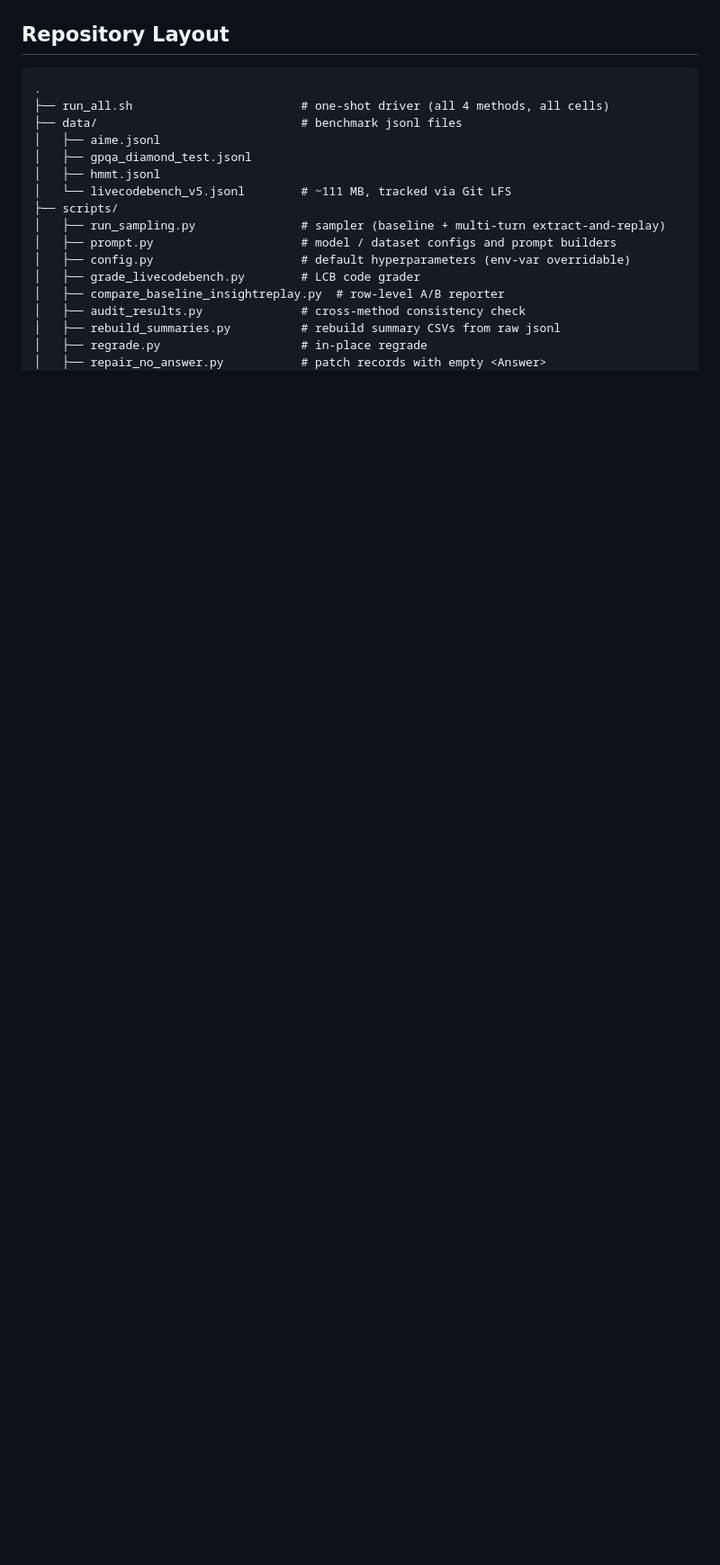
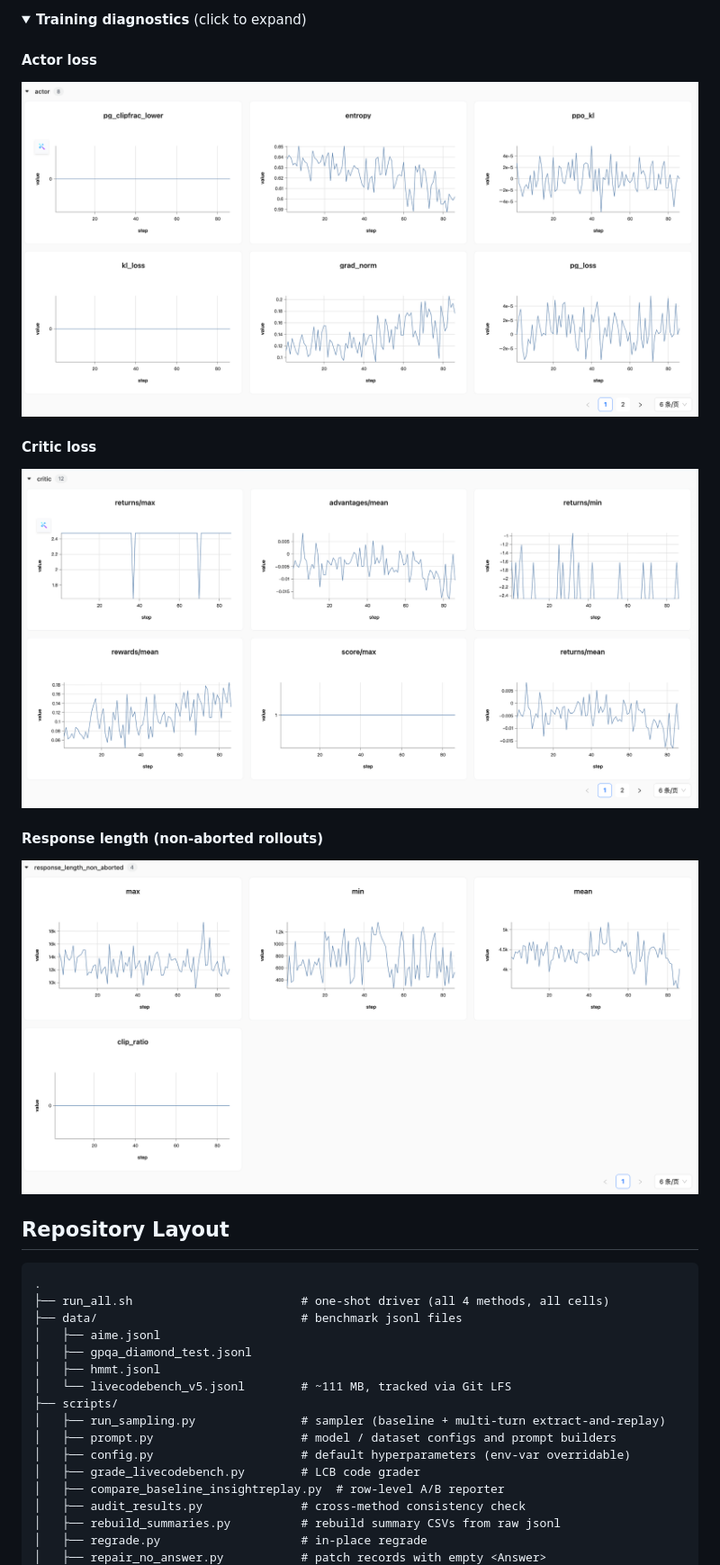
Before and after one commit to simular-ai/insight-replay, a Markdown page: README.md, the part around the change printed below. Shown: that part at 90% size. Drawn GitHub-style; pictures changed too: assets/train_actor_loss.png (added), assets/train_critic_loss.png (added), assets/train_response_length.png (added); folded sections open; blank space fills up the shorter version.

```diff
--- a/README.md
+++ b/README.md
@@ -52,3 +69,14 @@ InsightReplay treats reasoning as a **stateful** process. At any point, the reas
+<details>
+<summary><b>Training diagnostics</b> (click to expand)</summary>
+
+#### Actor loss
+<img src="assets/train_actor_loss.png" alt="Actor loss over training steps" width="900"/>
+
+#### Critic loss
+<img src="assets/train_critic_loss.png" alt="Critic loss over training steps" width="900"/>
+
+#### Response length (non-aborted rollouts)
+<img src="assets/train_response_length.png" alt="Mean response length over training steps" width="900"/>
 
 </details>
 
```
Also changed, not shown: other parts of README.md (+20 -3 lines), assets/train_val_score.png (added).
